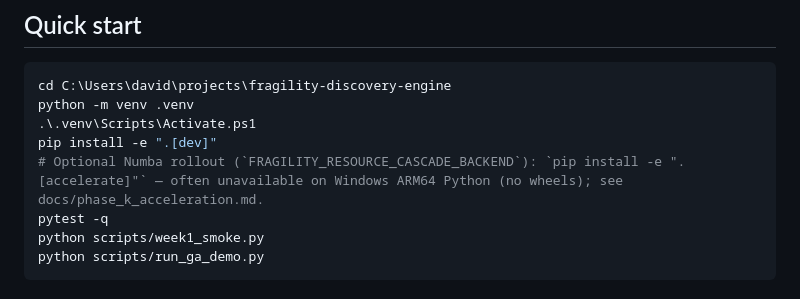
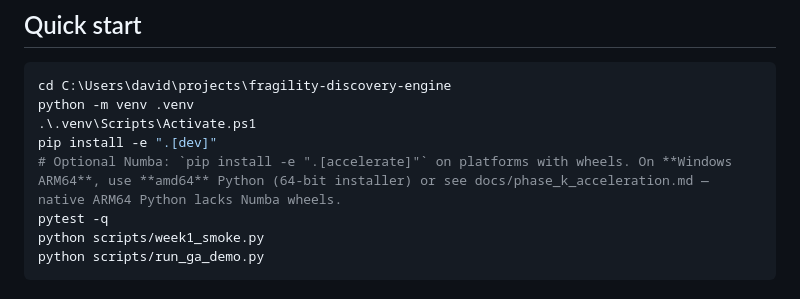
Before and after one commit to AgenticOp-io/fragility-discovery-engine, a Markdown page: README.md, the part around the change. Rendered like a GitHub page.

Commit message:
Docs: Numba on Windows ARM via side-by-side amd64 Python
Co-authored-by: Cursor <cursoragent@cursor.com>

```diff
--- a/README.md
+++ b/README.md
@@ -32,7 +32,7 @@ cd C:\Users\david\projects\fragility-discovery-engine
 python -m venv .venv
 .\.venv\Scripts\Activate.ps1
 pip install -e ".[dev]"
-# Optional Numba rollout (`FRAGILITY_RESOURCE_CASCADE_BACKEND`): `pip install -e ".[accelerate]"` — often unavailable on Windows ARM64 Python (no wheels); see docs/phase_k_acceleration.md.
+# Optional Numba: `pip install -e ".[accelerate]"` on platforms with wheels. On **Windows ARM64**, use **amd64** Python (64-bit installer) or see docs/phase_k_acceleration.md — native ARM64 Python lacks Numba wheels.
 pytest -q
 python scripts/week1_smoke.py
 python scripts/run_ga_demo.py
```
Also changed, not shown: docs/phase_k_acceleration.md (+11 -1 lines).
